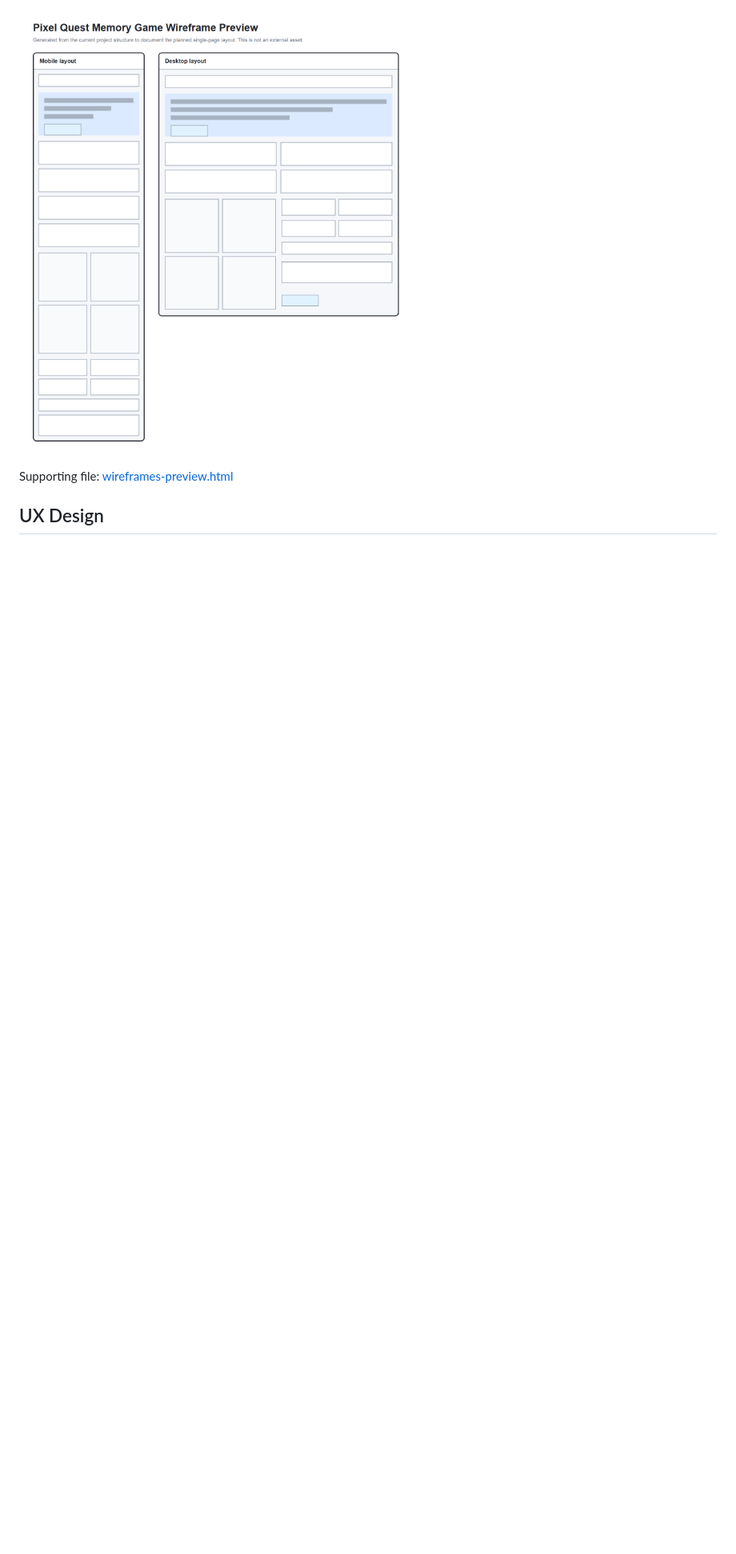
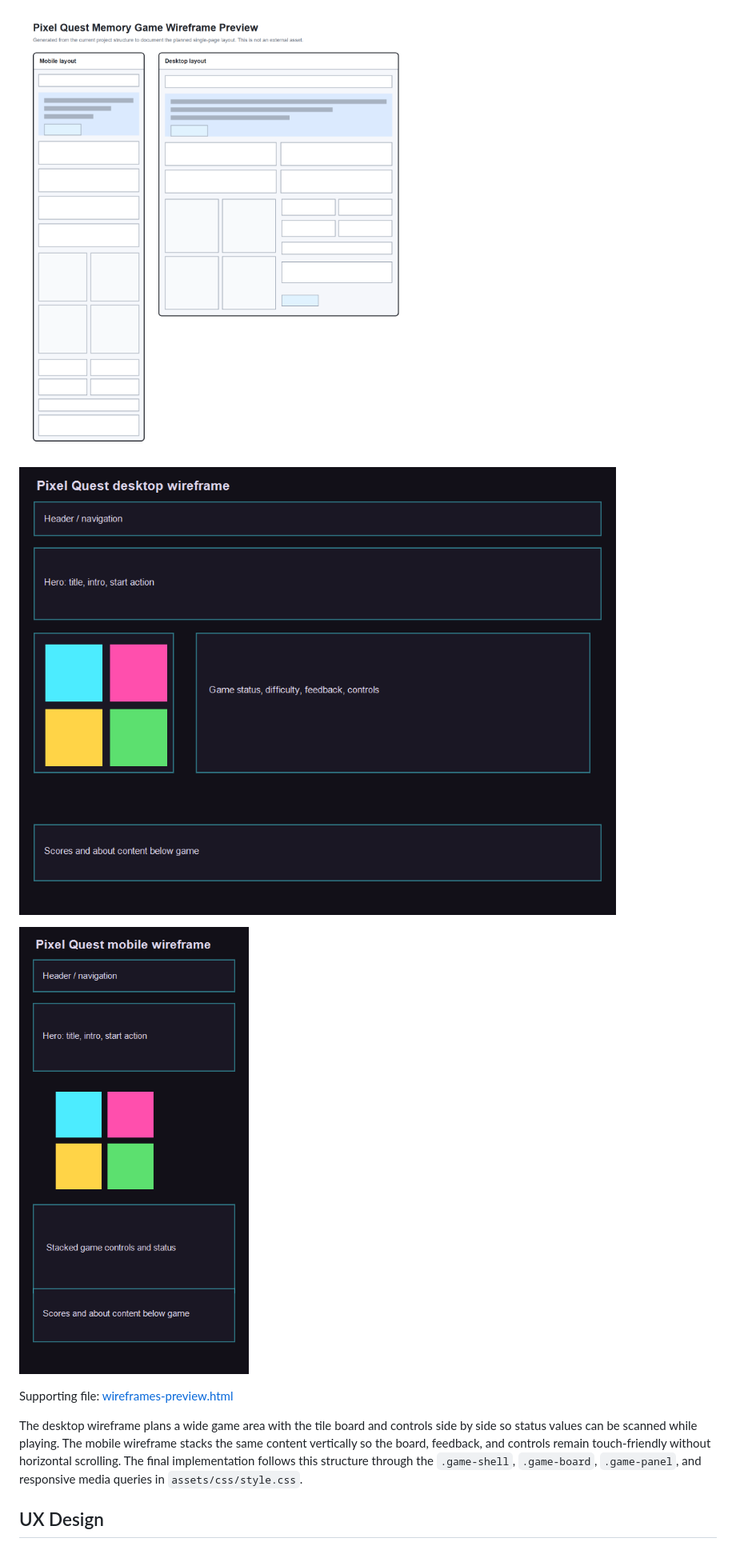
Before and after one commit to AbdulkadirKhoujja/codeinstitute-milestone-2-project, a Markdown page: README.md, the part around one of its changes. Shown at 80% size. Drawn GitHub-style; pictures changed too: docs/evidence/planning/desktop-wireframe.png (added), docs/evidence/planning/mobile-wireframe.png (added); blank space fills up the shorter version.

Commit message:
docs: add wireframes and design rationale

```diff
--- a/README.md
+++ b/README.md
@@ -95,7 +95,13 @@ No original hand-drawn or PDF wireframes were present in the repository. The vis
 
 ![Generated Pixel Quest wireframe preview](docs/evidence/planning/wireframes-preview.png)
 
+![Desktop Pixel Quest wireframe](docs/evidence/planning/desktop-wireframe.png)
+
+![Mobile Pixel Quest wireframe](docs/evidence/planning/mobile-wireframe.png)
+
 Supporting file: [wireframes-preview.html](docs/evidence/planning/wireframes-preview.html)
+
+The desktop wireframe plans a wide game area with the tile board and controls side by side so status values can be scanned while playing. The mobile wireframe stacks the same content vertically so the board, feedback, and controls remain touch-friendly without horizontal scrolling. The final implementation follows this structure through the `.game-shell`, `.game-board`, `.game-panel`, and responsive media queries in `assets/css/style.css`.
 
 ## UX Design
 
```
Also changed, not shown: other parts of README.md (+1 -1 lines).
